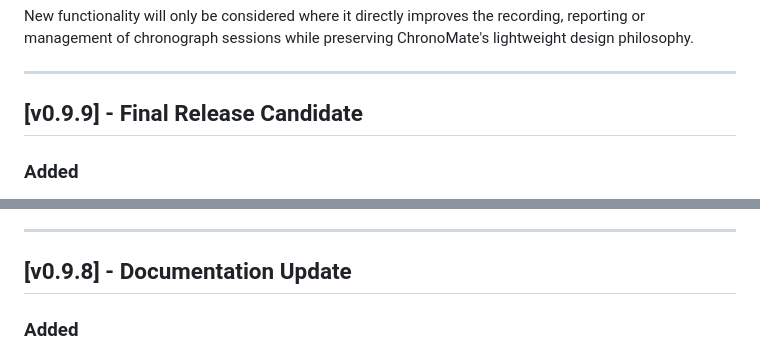
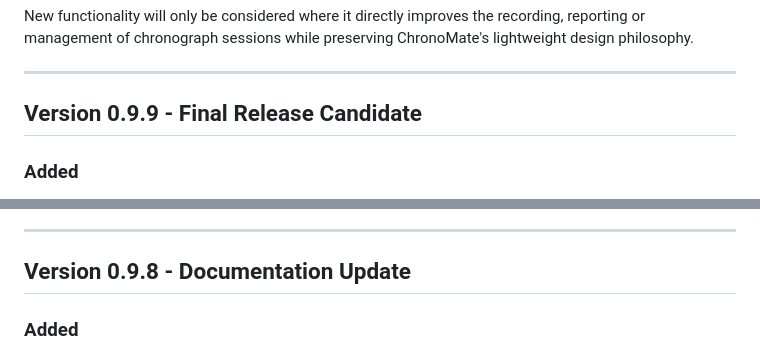
Before and after one commit to CBDesignS/ChronoMate, a Markdown page: docs/CHANGELOG.md, 2 parts joined by grey strips. Rendered like a GitHub page.

Commit message:
Revise version headings in CHANGELOG.md
Updated version labels in CHANGELOG.md for clarity and consistency.

```diff
--- a/docs/CHANGELOG.md
+++ b/docs/CHANGELOG.md
@@ -34,7 +34,7 @@ New functionality will only be considered where it directly improves the recordi
 
 ---
 
-## [v0.9.9] - Final Release Candidate
+## Version 0.9.9 - Final Release Candidate
 
 ### Added
 - Added support for entering custom pellet weights in either **grains** or **grams**.
@@ -64,7 +64,7 @@ New functionality will only be considered where it directly improves the recordi
 
 ---
 
-## [v0.9.8] - Documentation Update
+## Version 0.9.8 - Documentation Update
 
 ### Added
 - Completed the ChronoMate documentation ready for the v1.0.0 release.
```
